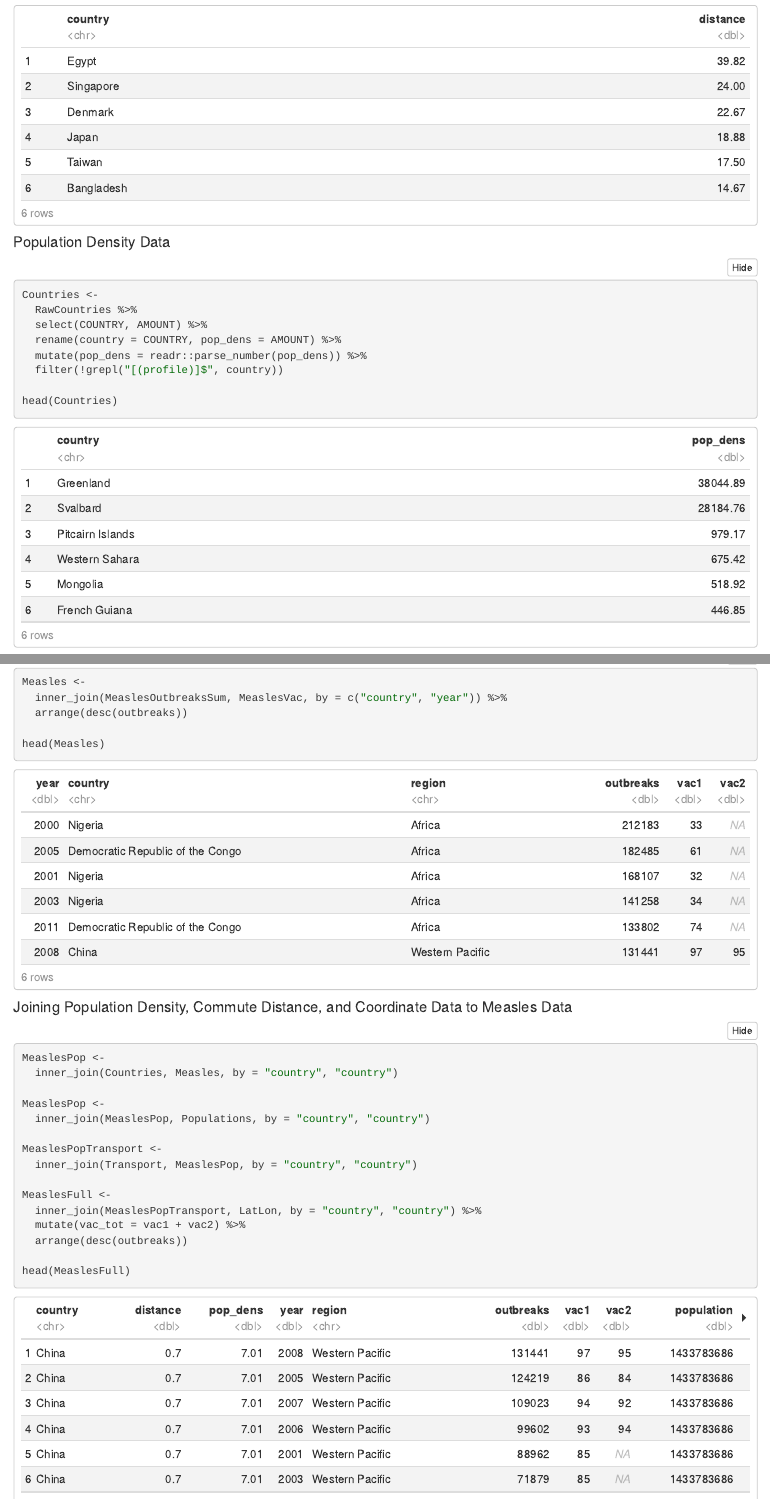
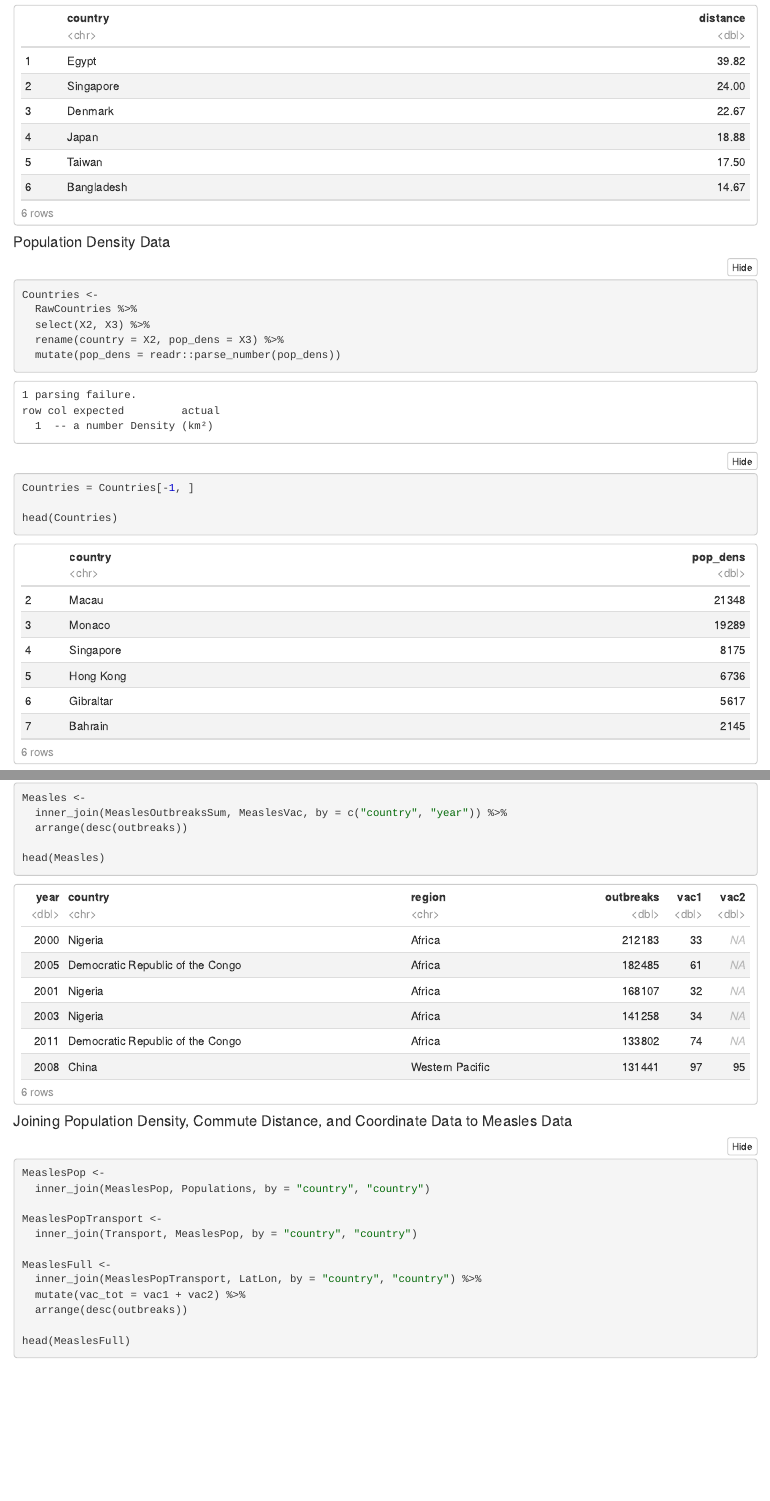
Before and after one commit to ejgiacobe/Elizabeth-Giacobe-Final-Project-STAT-184, an R Markdown document (Final Project STAT 184.Rmd): the page in a window 1100 px wide, from 7020 px down before the commit and from 6990 px down after it, so that both start at the same text, and a second part further down, joined at a grey line. The pictures show the output file Final Project STAT 184.nb.html that the author committed with the source, opened offline.

Commit message:
Changed population density source

````diff
--- a/Final Project STAT 184.Rmd
+++ b/Final Project STAT 184.Rmd
@@ -125,10 +123,11 @@
 ```{r}
 Countries <-
   RawCountries %>%
-  select(COUNTRY, AMOUNT) %>%
-  rename(country = COUNTRY, pop_dens = AMOUNT) %>%
-  mutate(pop_dens = readr::parse_number(pop_dens)) %>%
-  filter(!grepl("[(profile)]$", country))
+  select(X2, X3) %>%
+  rename(country = X2, pop_dens = X3) %>%
+  mutate(pop_dens = readr::parse_number(pop_dens))
+
+Countries = Countries[-1, ]
 
 head(Countries)
 ```
@@ -269,10 +268,8 @@
 ```
 
 #### Joining Population Density, Commute Distance, and Coordinate Data to Measles Data
+
 ```{r}
-MeaslesPop <-
-  inner_join(Countries, Measles, by = "country", "country")
-
 MeaslesPop <-
   inner_join(MeaslesPop, Populations, by = "country", "country")
 
````
Also changed, not shown: Final Project STAT 184.nb.html, Final Project STAT 184.Rmd (6 more changed lines).
